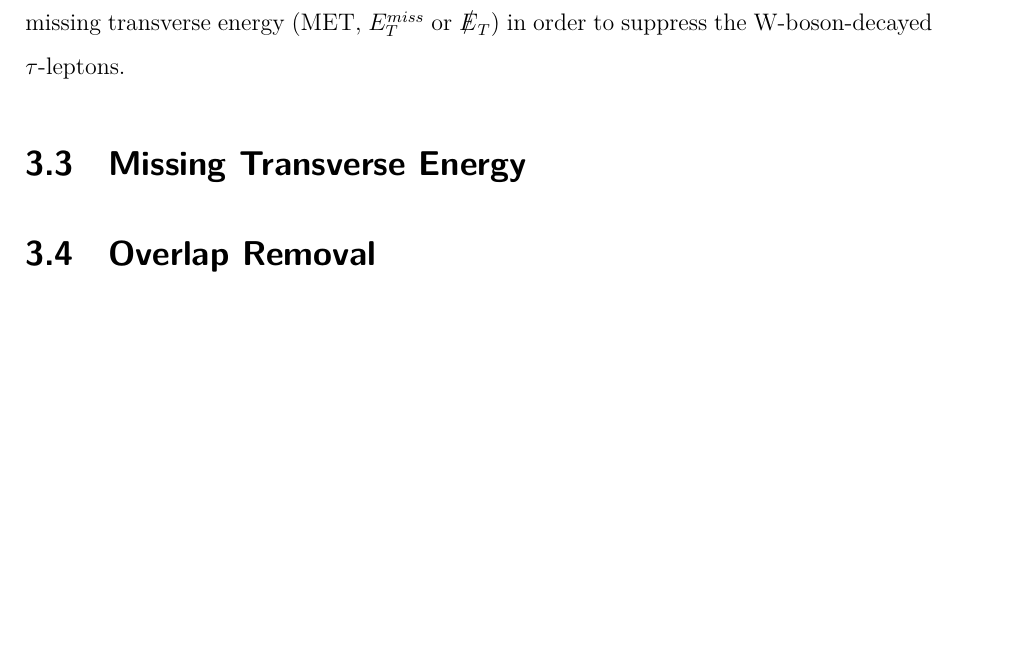
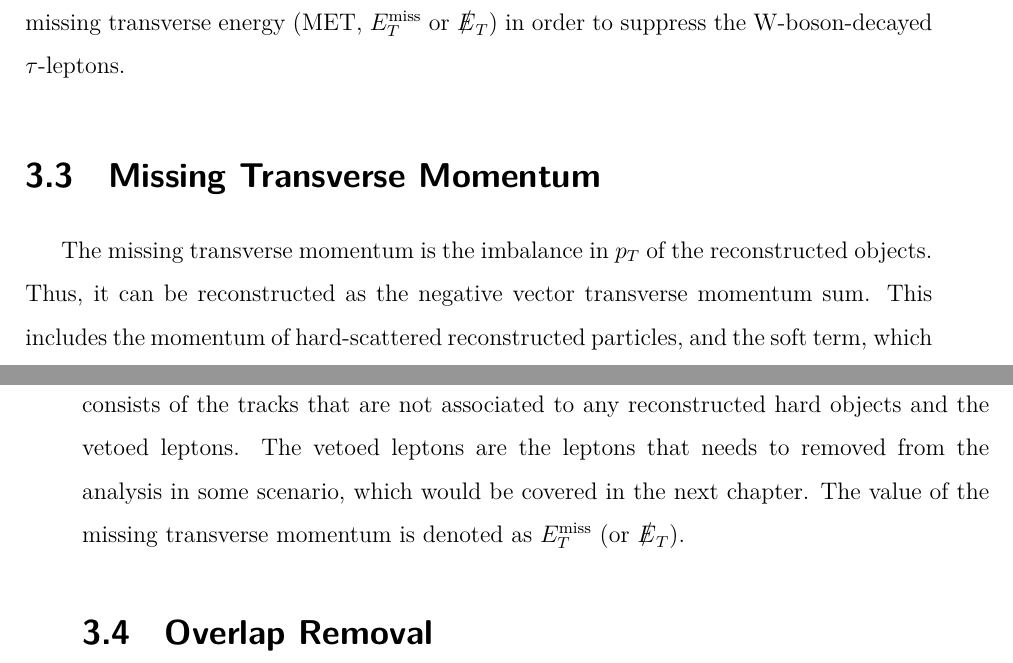
Before and after one commit to ChengHsinHan/master-thesis, a LaTeX thesis (NTHU_en/main.tex, which reads NTHU_en/chapter_result.tex): part of page 28 of 43 before the commit and two parts of pages 28 and 29 of 45 after it, the two joined at a grey line, cut so that both start at the same text, the shorter picture padded with empty space. The pictures show the PDF file NTHU_en/main.pdf that the author committed with the source.

Commit message:
first draft of MET

```diff
--- a/NTHU_en/chapter_result.tex
+++ b/NTHU_en/chapter_result.tex
@@ -64,5 +64,6 @@
 
-\section{Missing Transverse Energy}
+\section{Missing Transverse Momentum}
+	The missing transverse momentum is the imbalance in $p_T$ of the reconstructed objects. Thus, it can be reconstructed as the negative vector transverse momentum sum. This includes the momentum of hard-scattered reconstructed particles, and the soft term, which consists of the tracks that are not associated to any reconstructed hard objects and the vetoed leptons. The vetoed leptons are the leptons that needs to removed from the analysis in some scenario, which would be covered in the next chapter. The value of the missing transverse momentum is denoted as $E_T^{\mathrm{miss}}$ (or $\slashed{E}_T$).
 
 \section{Overlap Removal}
 
```
Also changed, not shown: NTHU_en/main.pdf, NTHU_en/chapter_result.tex (2 more changed lines), 8 other files.
